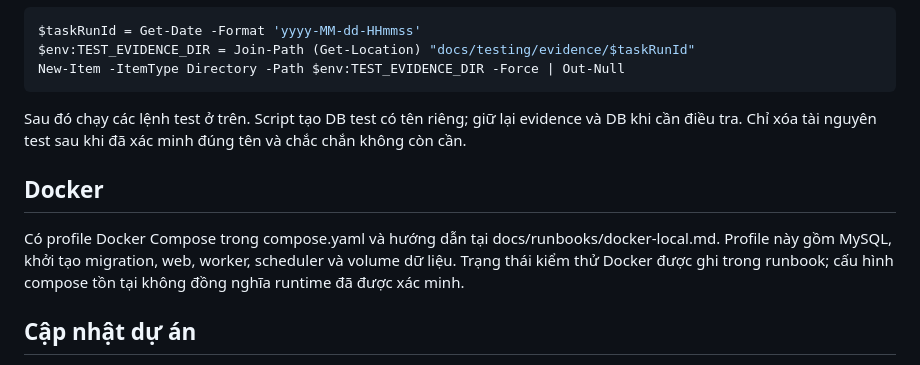
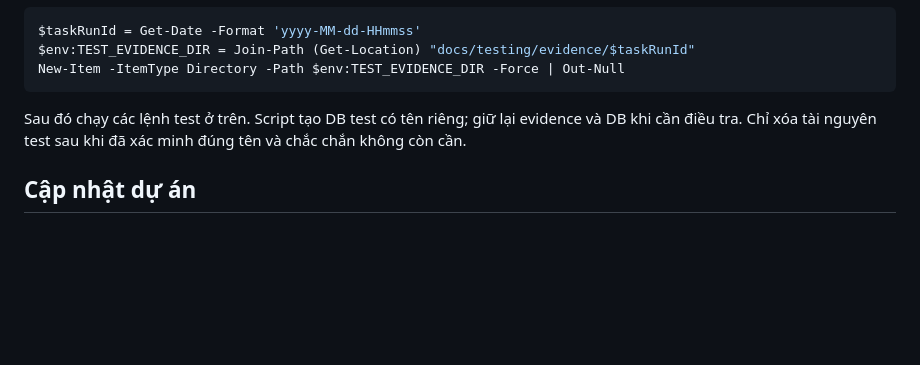
Before and after one commit to buivandat30506/QLDAPM, a Markdown page: README.md, the part around the change. GitHub-like rendering; blank space fills up the shorter version.

```diff
--- a/README.md
+++ b/README.md
@@ -218,10 +218,6 @@ New-Item -ItemType Directory -Path $env:TEST_EVIDENCE_DIR -Force | Out-Null
 
 Sau đó chạy các lệnh test ở trên. Script tạo DB test có tên riêng; giữ lại evidence và DB khi cần điều tra. Chỉ xóa tài nguyên test sau khi đã xác minh đúng tên và chắc chắn không còn cần.
 
-## Docker
-
-Có profile Docker Compose trong compose.yaml và hướng dẫn tại docs/runbooks/docker-local.md. Profile này gồm MySQL, khởi tạo migration, web, worker, scheduler và volume dữ liệu. Trạng thái kiểm thử Docker được ghi trong runbook; cấu hình compose tồn tại không đồng nghĩa runtime đã được xác minh.
-
 ## Cập nhật dự án
 
 Trước khi cập nhật: backup database và file riêng tư, giữ nguyên .env/APP_KEY, kiểm tra Git working tree. Lấy thay đổi từ branch đã giao:
```
